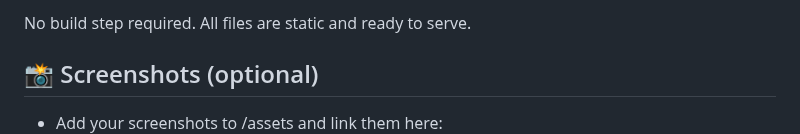
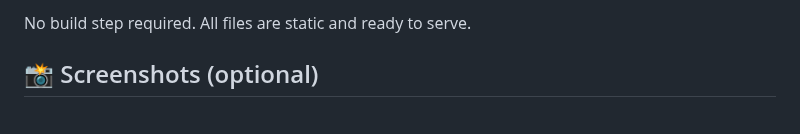
Before and after one commit to MdSaifAli063/Survey-Form, a Markdown page: README.md, the part around one of its changes. Drawn GitHub-style.

```diff
--- a/README.md
+++ b/README.md
@@ -100,5 +100,4 @@ No build step required. All files are static and ready to serve.
 
 ## 📸 Screenshots (optional)
 
-- Add your screenshots to /assets and link them here:
   - ![image](https://github.com/MdSaifAli063/Survey-Form/blob/9d2ad193e639f1ec63e9d2098d5b2aae5b3f3417/Screenshot%202025-09-09%20004212.png)
```
Also changed, not shown: other parts of README.md (+1 -1 lines).
